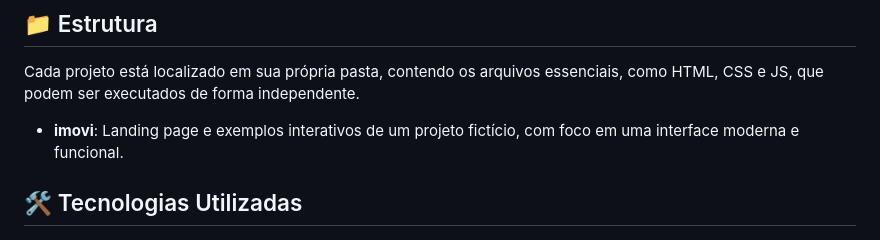
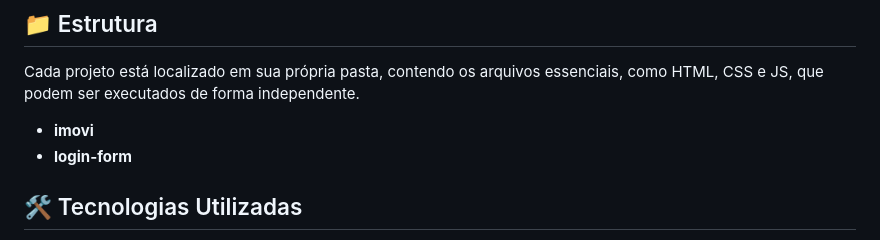
Before and after one commit to 0nF1REy/bootstrap-projects, a Markdown page: README.md, the part around the change. Rendered like a GitHub page.

```diff
--- a/README.md
+++ b/README.md
@@ -37,7 +37,8 @@ Este repositório foi projetado para ser uma fonte de aprendizado e inspiração
 
 Cada projeto está localizado em sua própria pasta, contendo os arquivos essenciais, como HTML, CSS e JS, que podem ser executados de forma independente.
 
-- **imovi**: Landing page e exemplos interativos de um projeto fictício, com foco em uma interface moderna e funcional.
+- **imovi**
+- **login-form**
 
 ## 🛠️ Tecnologias Utilizadas
 
```
